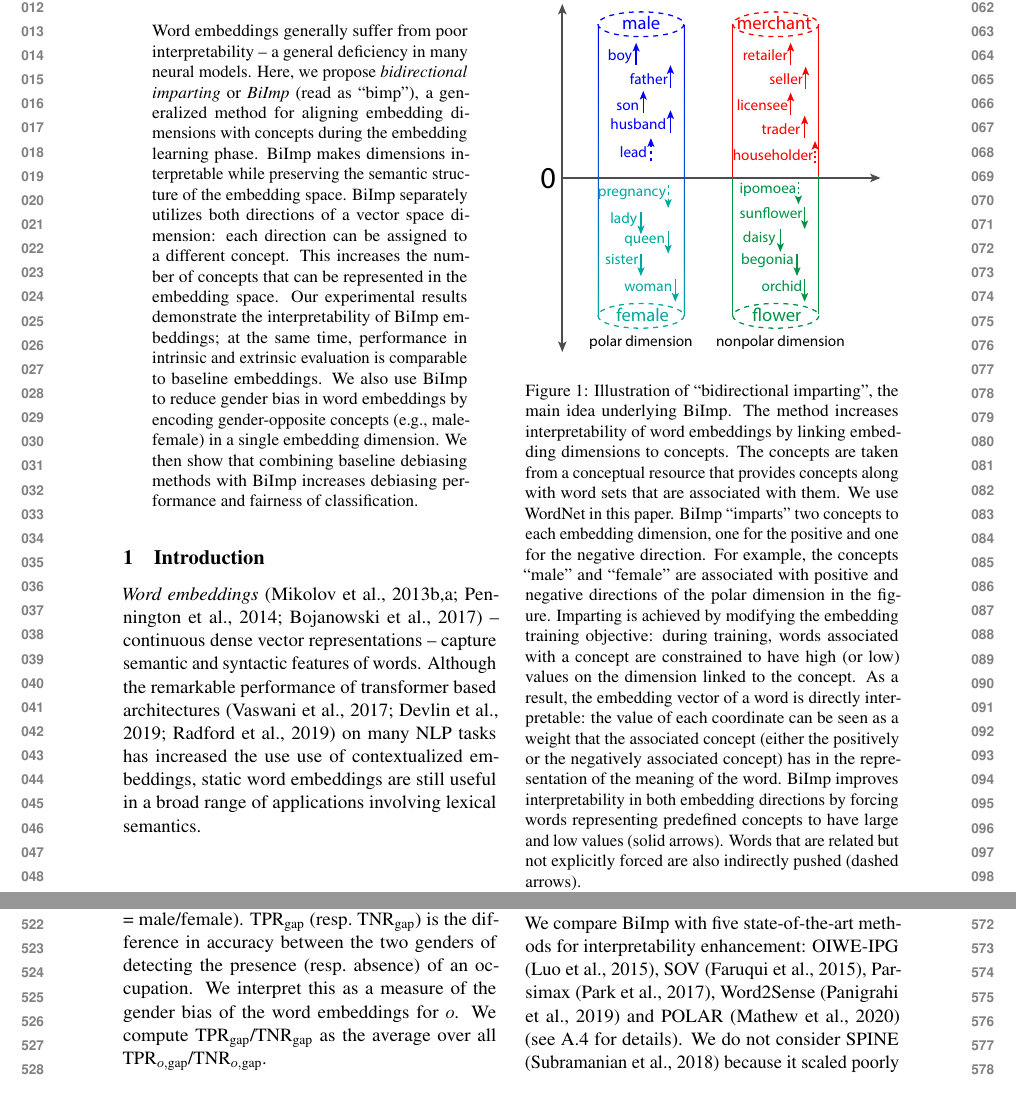
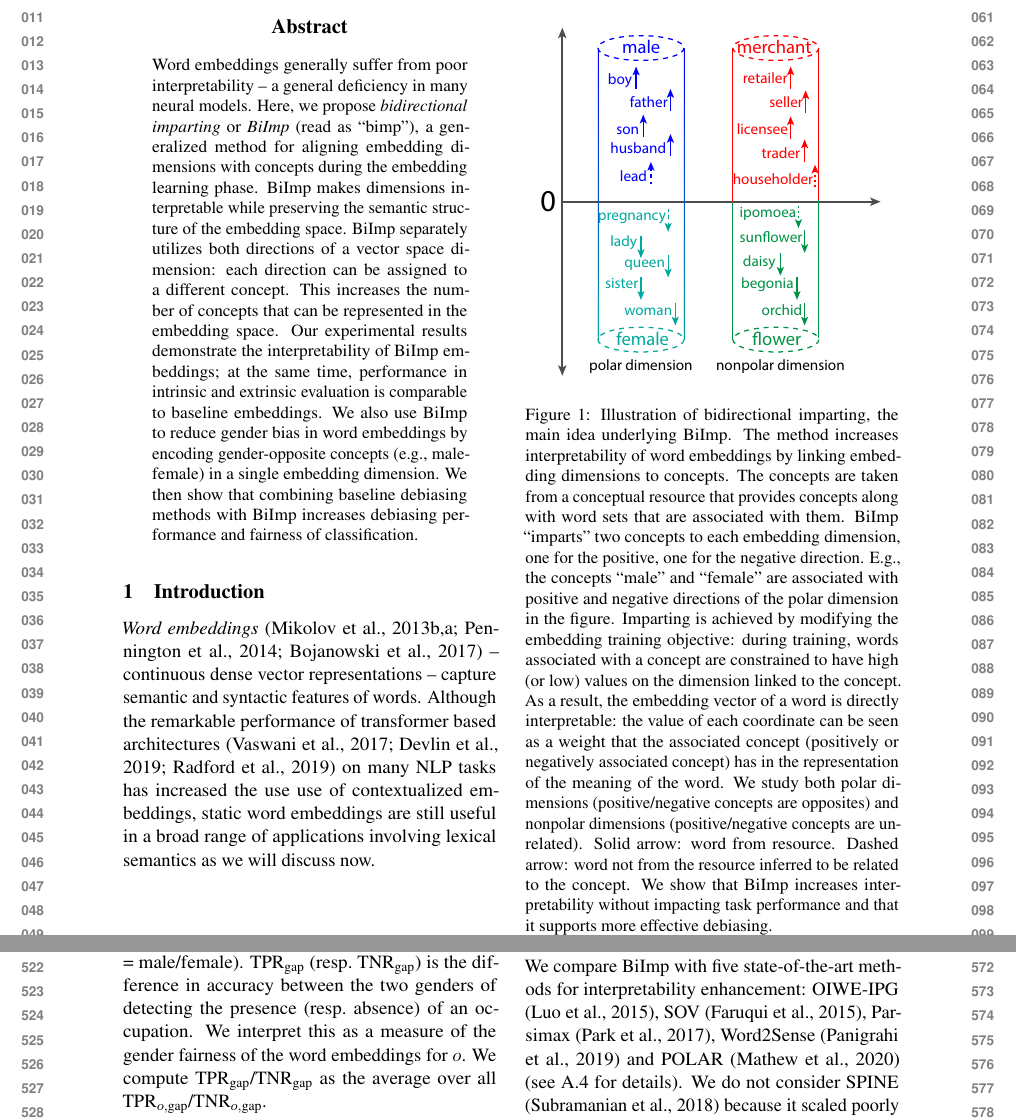
Before and after one commit to henrikhenrikg/impartinterpretability, a LaTeX paper (impart_ACL.tex): two parts of pages 1 and 6 of 15, joined at a grey line, cut at the place of the change, the shorter picture padded with empty space. Compiled offline with pdfLaTeX.

Commit message:
empty commit message

```diff
--- a/impart_ACL.tex
+++ b/impart_ACL.tex
@@ -126,33 +124,38 @@ fairness of classification.
 \begin{figure}[!h]
     \centering
     \includegraphics[width=7.5cm]{Figures/impart_figure_real.pdf}
-    \caption{Illustration of  ``bidirectional imparting'',
-      the main idea underlying \proposedmethod{}.
-      The method increases interpretability
-of word embeddings
-      by linking
-      embedding dimensions to concepts. The concepts are
-      taken from a conceptual
-      resource that provides concepts along with word sets
-      that are associated with them. We use WordNet in this
-      paper.
-      \proposedmethod{} ``imparts'' two concepts to each
-      embedding dimension, one for the positive and one for
-      the negative direction. For example, the concepts
-      ``male'' and ``female'' are associated with positive
-      and negative directions of the polar dimension in the
+    \caption{
+      Illustration of bidirectional imparting, the main
+      idea underlying \proposedmethod{}.  The method
+      increases interpretability of word embeddings by
+      linking embedding dimensions to concepts. The concepts
+      are taken from a conceptual resource that provides
+      concepts along with word sets that are associated with
+      them.  \proposedmethod{}
+      ``imparts'' two concepts to each embedding dimension,
+      one for the positive, one for the negative
+      direction. E.g., the concepts ``male'' and
+      ``female'' are associated with positive and negative
+      directions of the polar dimension in the
       figure. Imparting is achieved by modifying the
-      embedding training objective: during training, words associated with a
-      concept are constrained to have high (or low) values
-      on the dimension linked to the concept.
-As a result, the embedding vector of a word is directly interpretable:
-the value  of each coordinate can be seen as a
-weight that the associated concept (either the positively or
-the negatively associated concept) has in the representation of the
-meaning of the word.
-      \proposedmethod{} improves interpretability in
-      both embedding directions by
-      forcing words representing predefined concepts to have large and low values (solid arrows). Words that are related but not explicitly forced are also indirectly pushed (dashed arrows).}
+      embedding training objective: during training, words
+      associated with a concept are constrained to have high
+      (or low) values on the dimension linked to the
+      concept.  As a result, the embedding vector of a word
+      is directly interpretable: the value of each
+      coordinate can be seen as a weight that the associated
+      concept (positively or negatively
+      associated concept) has in the representation of the
+      meaning of the word.  We study both polar dimensions
+      (positive/negative concepts are opposites) and
+      nonpolar dimensions (positive/negative concepts are
+      unrelated).  Solid arrow: word from resource. Dashed
+      arrow: word not from the resource inferred to be
+      related to the concept.
+We show that \proposedmethod{} increases interpretability
+without impacting task performance and that it supports more
+effective debiasing.
+    }
     \label{fig:bi_imp}
 \end{figure}
 
@@ -166,7 +169,10 @@ of words.
 Although the remarkable performance of transformer based
 architectures
 \citep{vaswani17transformers,devlin19BERT,Radford19GPT2} on
-many NLP tasks has increased the use use of contextualized embeddings, static word embeddings are still useful in a broad range of applications involving lexical semantics.
+many NLP tasks has increased the use use of contextualized
+embeddings, static word embeddings are still useful in a
+broad range of applications involving lexical semantics as
+we will discuss now.
 
 \clearpage
 
@@ -569,7 +576,7 @@ $\text{TPR}_{\text{gap}}$
 is the
 difference in accuracy between the two genders of
 detecting the presence (resp.\ absence) of an occupation.
-We interpret this as a measure of the gender bias of the
+We interpret this as a measure of the gender fairness of the
 word embeddings for $o$.
   We compute
   $\text{TPR}_{\text{gap}}$/$\text{TNR}_{\text{gap}}$ as the average over all
```
Also changed, not shown: impart_ACL.tex (103 more changed lines).
